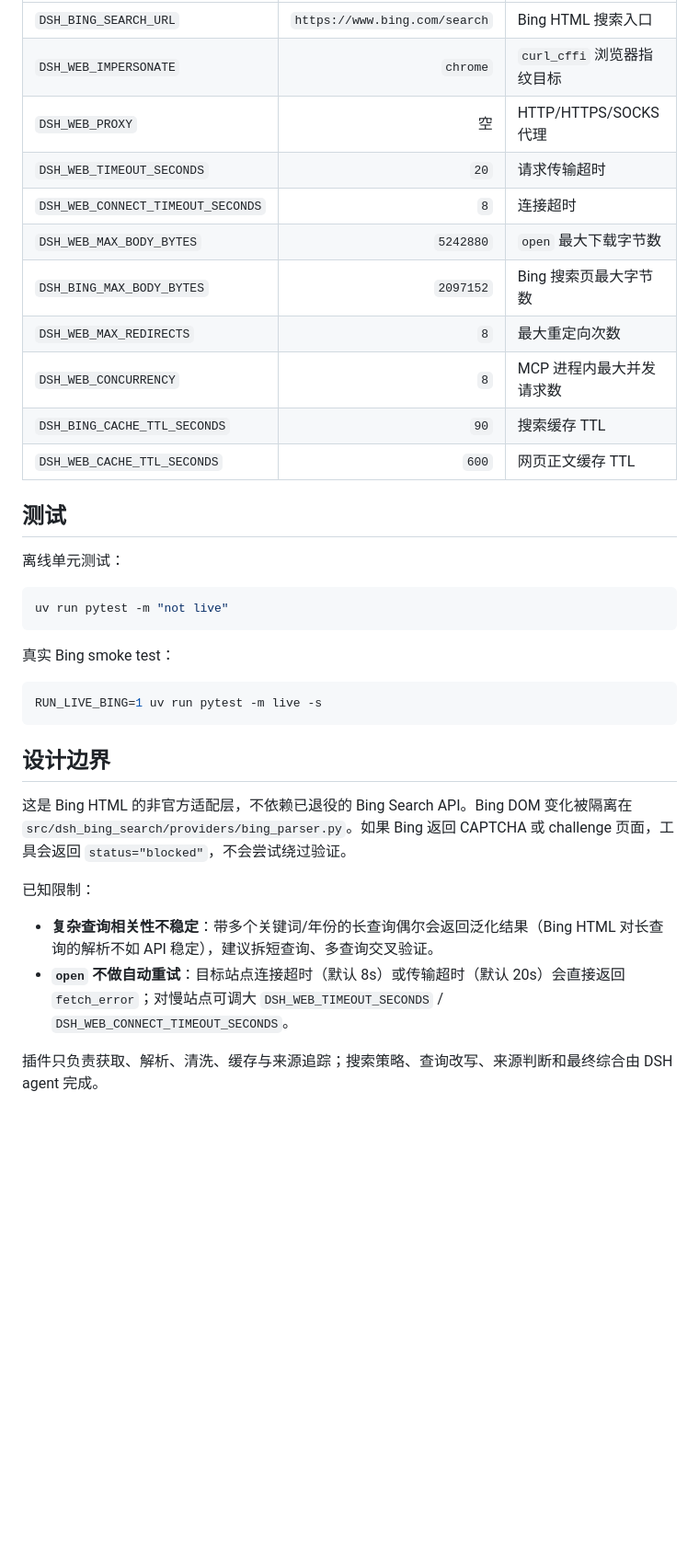
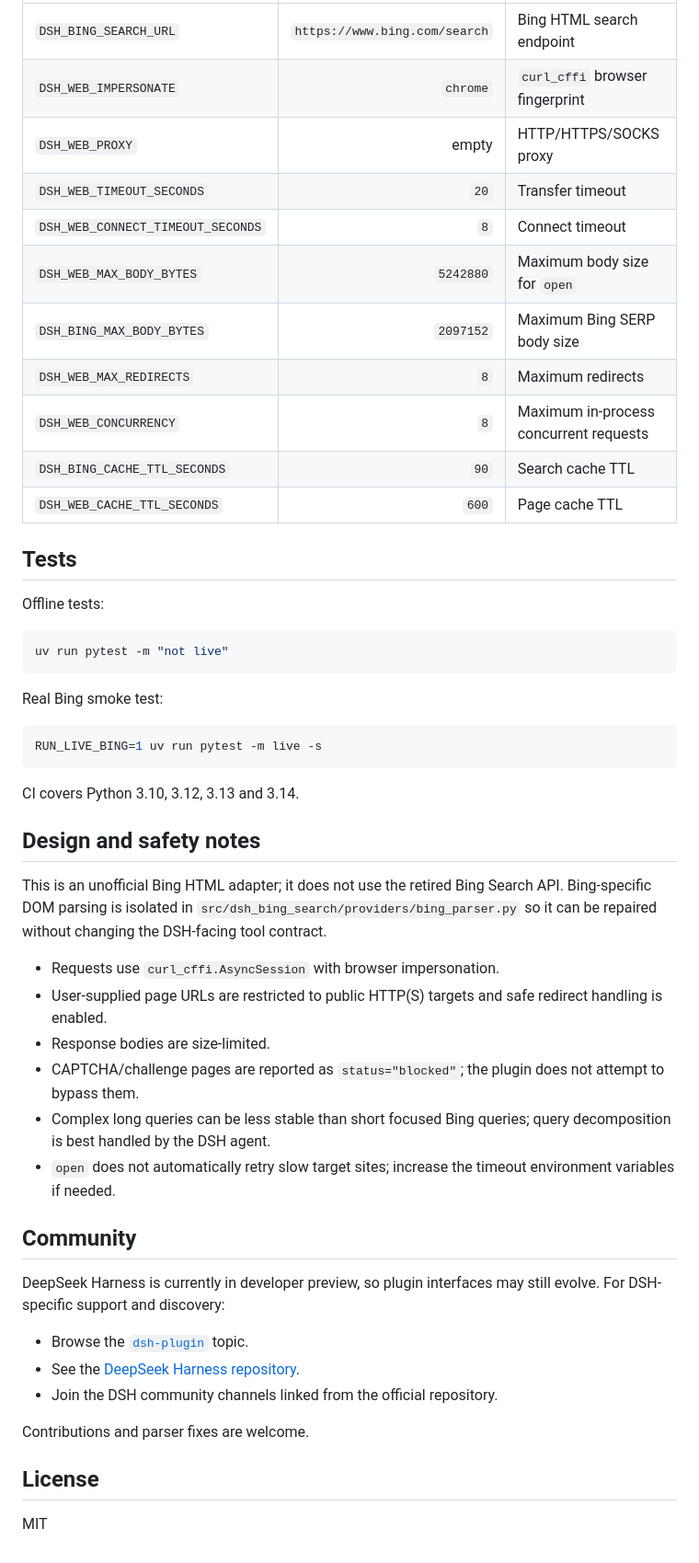
Before and after one commit to Biogod2020/dsh-bing-search, a Markdown page: README.md, the part around one of its changes. Shown at 92% size. GitHub-like rendering; blank space fills up the shorter version.

````diff
--- a/README.md
+++ b/README.md
@@ -152,41 +157,53 @@ Bing `/ck/a` 跳转链接会被解码，常见追踪参数会被移除，重复
 |---|---:|---|
-| `DSH_BING_SEARCH_URL` | `https://www.bing.com/search` | Bing HTML 搜索入口 |
-| `DSH_WEB_IMPERSONATE` | `chrome` | `curl_cffi` 浏览器指纹目标 |
-| `DSH_WEB_PROXY` | 空 | HTTP/HTTPS/SOCKS 代理 |
-| `DSH_WEB_TIMEOUT_SECONDS` | `20` | 请求传输超时 |
-| `DSH_WEB_CONNECT_TIMEOUT_SECONDS` | `8` | 连接超时 |
-| `DSH_WEB_MAX_BODY_BYTES` | `5242880` | `open` 最大下载字节数 |
-| `DSH_BING_MAX_BODY_BYTES` | `2097152` | Bing 搜索页最大字节数 |
-| `DSH_WEB_MAX_REDIRECTS` | `8` | 最大重定向次数 |
-| `DSH_WEB_CONCURRENCY` | `8` | MCP 进程内最大并发请求数 |
-| `DSH_BING_CACHE_TTL_SECONDS` | `90` | 搜索缓存 TTL |
-| `DSH_WEB_CACHE_TTL_SECONDS` | `600` | 网页正文缓存 TTL |
+| `DSH_BING_SEARCH_URL` | `https://www.bing.com/search` | Bing HTML search endpoint |
+| `DSH_WEB_IMPERSONATE` | `chrome` | `curl_cffi` browser fingerprint |
+| `DSH_WEB_PROXY` | empty | HTTP/HTTPS/SOCKS proxy |
+| `DSH_WEB_TIMEOUT_SECONDS` | `20` | Transfer timeout |
+| `DSH_WEB_CONNECT_TIMEOUT_SECONDS` | `8` | Connect timeout |
+| `DSH_WEB_MAX_BODY_BYTES` | `5242880` | Maximum body size for `open` |
+| `DSH_BING_MAX_BODY_BYTES` | `2097152` | Maximum Bing SERP body size |
+| `DSH_WEB_MAX_REDIRECTS` | `8` | Maximum redirects |
+| `DSH_WEB_CONCURRENCY` | `8` | Maximum in-process concurrent requests |
+| `DSH_BING_CACHE_TTL_SECONDS` | `90` | Search cache TTL |
+| `DSH_WEB_CACHE_TTL_SECONDS` | `600` | Page cache TTL |
 
-## 测试
+## Tests
 
-离线单元测试：
+Offline tests:
 
 ```bash
 uv run pytest -m "not live"
 ```
 
-真实 Bing smoke test：
+Real Bing smoke test:
 
 ```bash
 RUN_LIVE_BING=1 uv run pytest -m live -s
 ```
 
-## 设计边界
+CI covers Python 3.10, 3.12, 3.13 and 3.14.
 
-这是 Bing HTML 的非官方适配层，不依赖已退役的 Bing Search API。Bing DOM 变化被隔离在
-`src/dsh_bing_search/providers/bing_parser.py`。如果 Bing 返回 CAPTCHA 或 challenge 页面，工具会返回
-`status="blocked"`，不会尝试绕过验证。
+## Design and safety notes
 
-已知限制：
+This is an unofficial Bing HTML adapter; it does not use the retired Bing Search API. Bing-specific DOM parsing is isolated in `src/dsh_bing_search/providers/bing_parser.py` so it can be repaired without changing the DSH-facing tool contract.
 
-- **复杂查询相关性不稳定**：带多个关键词/年份的长查询偶尔会返回泛化结果（Bing HTML
-  对长查询的解析不如 API 稳定），建议拆短查询、多查询交叉验证。
-- **`open` 不做自动重试**：目标站点连接超时（默认 8s）或传输超时（默认 20s）会直接返回
-  `fetch_error`；对慢站点可调大 `DSH_WEB_TIMEOUT_SECONDS` / `DSH_WEB_CONNECT_TIMEOUT_SECONDS`。
+- Requests use `curl_cffi.AsyncSession` with browser impersonation.
+- User-supplied page URLs are restricted to public HTTP(S) targets and safe redirect handling is enabled.
+- Response bodies are size-limited.
+- CAPTCHA/challenge pages are reported as `status="blocked"`; the plugin does not attempt to bypass them.
+- Complex long queries can be less stable than short focused Bing queries; query decomposition is best handled by the DSH agent.
+- `open` does not automatically retry slow target sites; increase the timeout environment variables if needed.
 
-插件只负责获取、解析、清洗、缓存与来源追踪；搜索策略、查询改写、来源判断和最终综合由 DSH agent 完成。
+## Community
+
+DeepSeek Harness is currently in developer preview, so plugin interfaces may still evolve. For DSH-specific support and discovery:
+
+- Browse the [`dsh-plugin`](https://github.com/topics/dsh-plugin) topic.
+- See the [DeepSeek Harness repository](https://github.com/deepseek-ai/deepseek-harness).
+- Join the DSH community channels linked from the official repository.
+
+Contributions and parser fixes are welcome.
+
+## License
+
+MIT
````
Also changed, not shown: other parts of README.md (+72 -67 lines).
